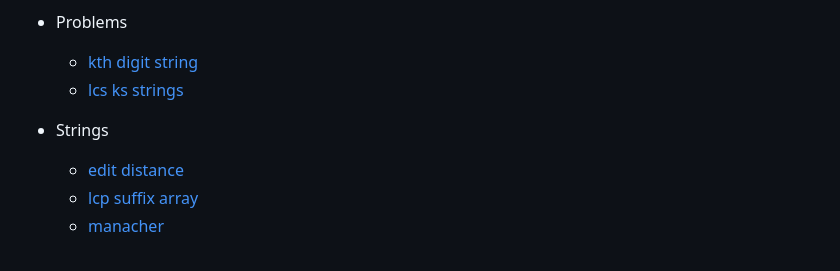
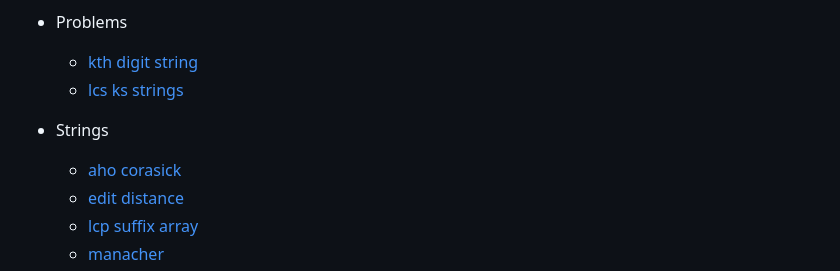
Before and after one commit to mateusvrs/competitive-programming, a Markdown page: README.md, the part around the change. Drawn GitHub-style.

Commit message:
docs(readme): update to match with notebook

```diff
--- a/README.md
+++ b/README.md
@@ -66,6 +66,7 @@ In this repository, you'll find algorithms and data structure implementations fo
   - [lcs ks strings](/algorithms/problems/lcs-ks-strings.cpp)
 
 - Strings
+  - [aho corasick](/algorithms/strings/aho-corasick.cpp)
   - [edit distance](/algorithms/strings/edit-distance.cpp)
   - [lcp suffix array](/algorithms/strings/lcp-suffix-array.cpp)
   - [manacher](/algorithms/strings/manacher.cpp)
```
